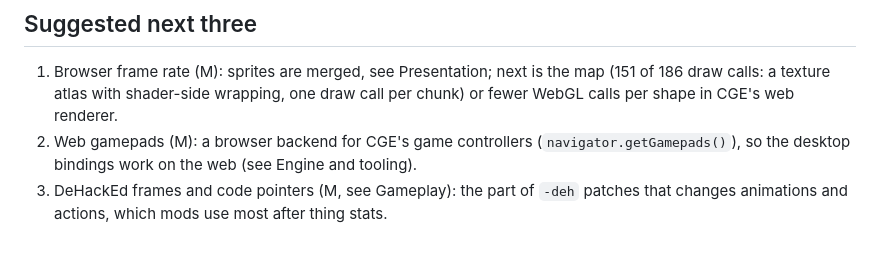
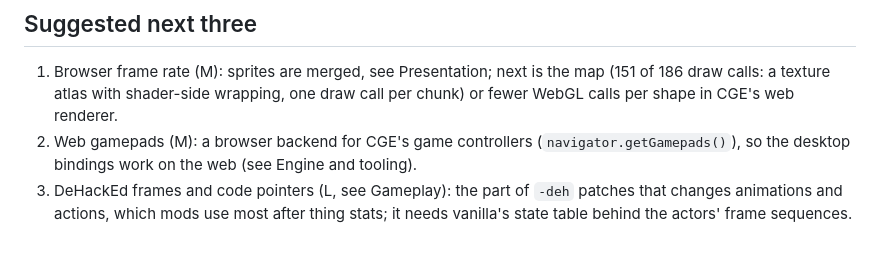
Before and after one commit to mariuz/castle-doom, a Markdown page: docs/ROADMAP.md, the part around one of its changes. GitHub-like rendering.

Commit message:
Roadmap: the texture atlas's wrapping and mipmap constraints; DeHackEd frames are L
The map textures repeat with GL wrap and use mipmaps with anisotropy,
so an atlas needs fract wrapping with explicit gradients
(texture2DGradEXT on WebGL 1) or padded tiles without mipmaps; and the
DeHackEd frames item needs vanilla's state table behind the actors'
frame sequences, which makes it L, not M.

Co-Authored-By: Claude Fable 5.1 <noreply@anthropic.com>
Claude-Session: https://claude.ai/code/session_01QZ2AR3NLH8k2FtJTR5ZkdH

```diff
--- a/docs/ROADMAP.md
+++ b/docs/ROADMAP.md
@@ -473,6 +473,7 @@ L = several days). Items inside a section are in suggested order.
 2. Web gamepads (M): a browser backend for CGE's game controllers
    (`navigator.getGamepads()`), so the desktop bindings work on the web
    (see Engine and tooling).
-3. DeHackEd frames and code pointers (M, see Gameplay): the part of
+3. DeHackEd frames and code pointers (L, see Gameplay): the part of
    `-deh` patches that changes animations and actions, which mods use
-   most after thing stats.
+   most after thing stats; it needs vanilla's state table behind the
+   actors' frame sequences.
```
Also changed, not shown: other parts of docs/ROADMAP.md (+1 -1 lines).
